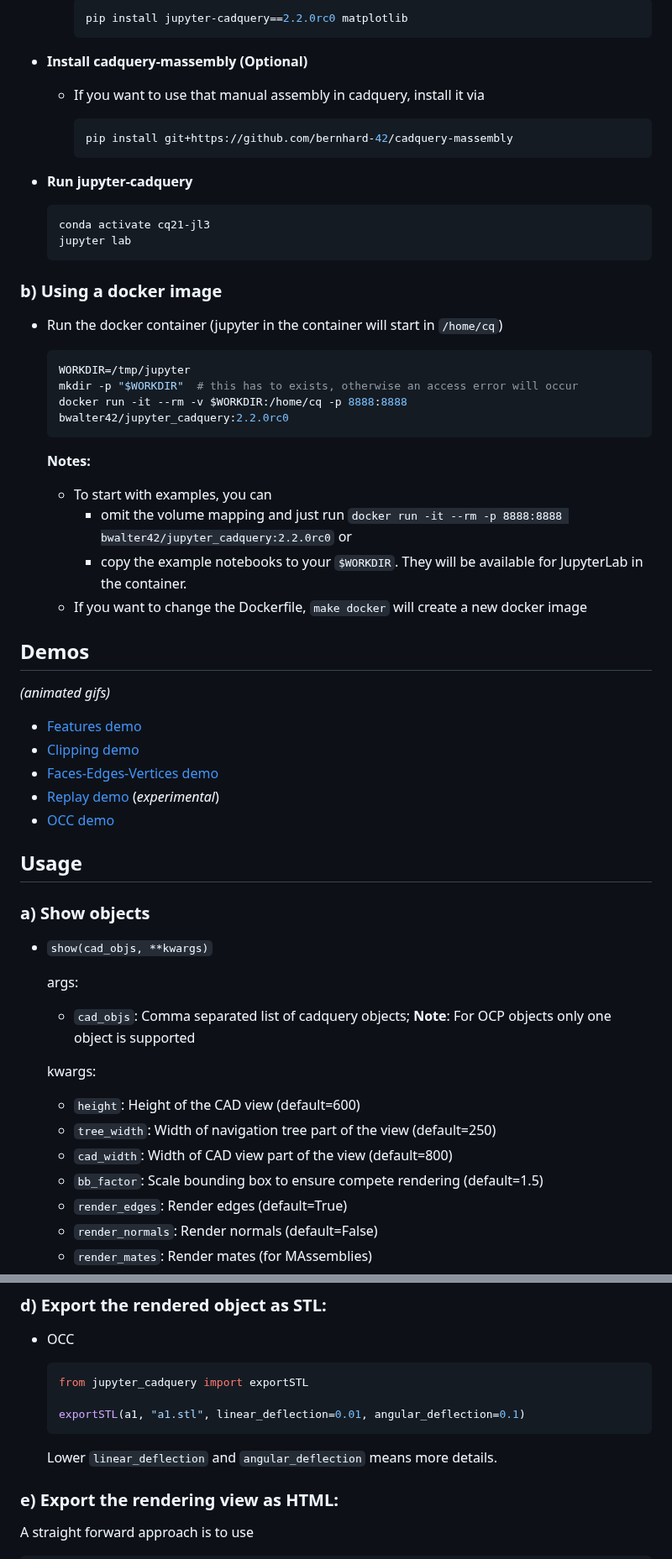
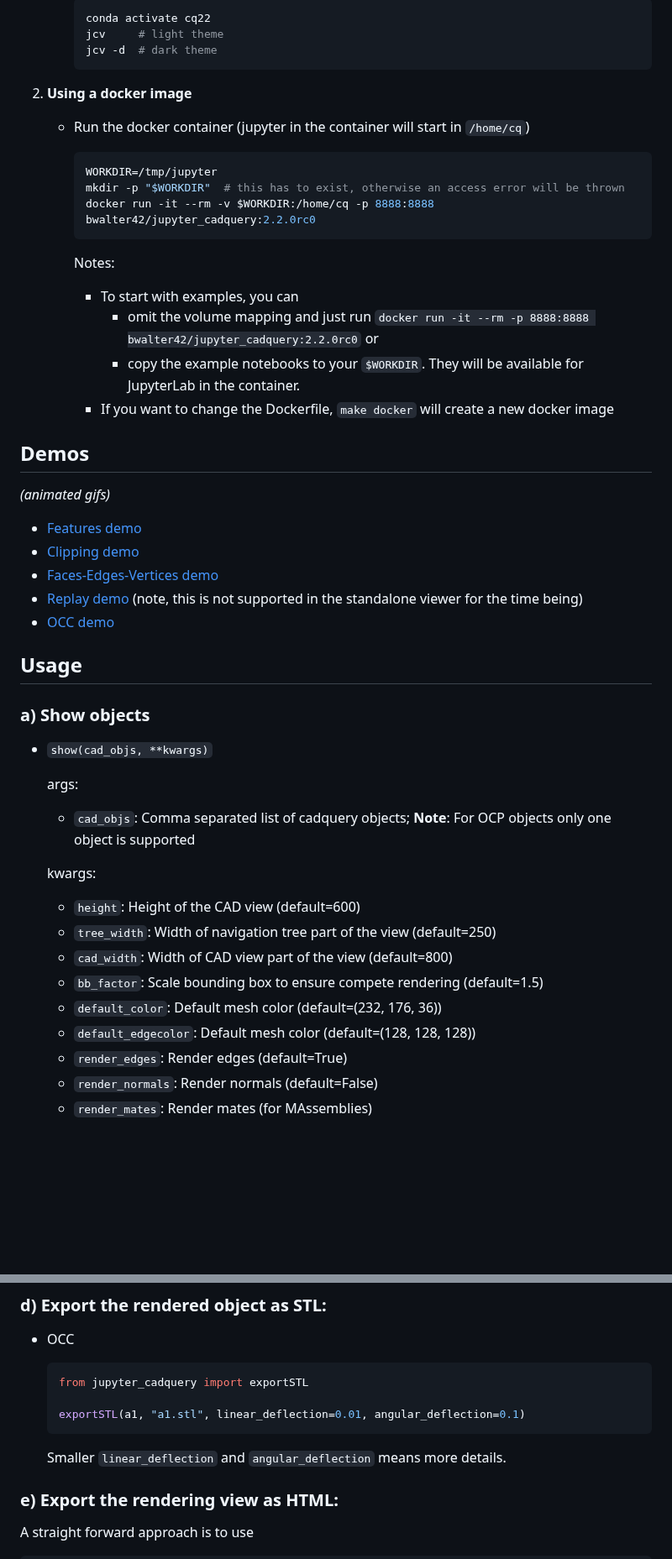
Before and after one commit to bernhard-42/jupyter-cadquery, a Markdown page: README.md, 2 parts joined by grey strips. Shown at 84% size. Drawn GitHub-style; blank space fills up the shorter version.

````diff
--- a/README.md
+++ b/README.md
@@ -107,38 +117,25 @@ show(a1, grid=False)  # overwrite grid default value
 
         ```bash
-        pip install jupyter-cadquery==2.2.0rc0 matplotlib
+        conda activate cq22
+        jcv     # light theme
+        jcv -d  # dark theme
         ```
 
-- **Install cadquery-massembly (Optional)**
+2) **Using a docker image**
 
-    - If you want to use that manual assembly in cadquery, install it via
+    - Run the docker container (jupyter in the container will start in `/home/cq`)
 
         ```bash
-        pip install git+https://github.com/bernhard-42/cadquery-massembly
+        WORKDIR=/tmp/jupyter
+        mkdir -p "$WORKDIR"  # this has to exist, otherwise an access error will be thrown
+        docker run -it --rm -v $WORKDIR:/home/cq -p 8888:8888 bwalter42/jupyter_cadquery:2.2.0rc0
         ```
 
-- **Run jupyter-cadquery**
-
-    ```bash
-    conda activate cq21-jl3
-    jupyter lab
-    ```
-
-### b) Using a docker image
-
-- Run the docker container (jupyter in the container will start in `/home/cq`)
-
-    ```bash
-    WORKDIR=/tmp/jupyter
-    mkdir -p "$WORKDIR"  # this has to exists, otherwise an access error will occur
-    docker run -it --rm -v $WORKDIR:/home/cq -p 8888:8888 bwalter42/jupyter_cadquery:2.2.0rc0
-    ```
-
-    **Notes:**
-    - To start with examples, you can
-        - omit the volume mapping and just run `docker run -it --rm -p 8888:8888 bwalter42/jupyter_cadquery:2.2.0rc0` or
-        - copy the example notebooks to your `$WORKDIR`. They will be available for JupyterLab in the container.
-    - If you want to change the Dockerfile, `make docker` will create a new docker image
+        Notes:
+        - To start with examples, you can
+            - omit the volume mapping and just run `docker run -it --rm -p 8888:8888 bwalter42/jupyter_cadquery:2.2.0rc0` or
+            - copy the example notebooks to your `$WORKDIR`. They will be available for JupyterLab in the container.
+        - If you want to change the Dockerfile, `make docker` will create a new docker image
 
 ## Demos
 
@@ -147,7 +144,7 @@ show(a1, grid=False)  # overwrite grid default value
 - [Features demo](doc/features.md)
 - [Clipping demo](doc/clipping.md)
 - [Faces-Edges-Vertices demo](doc/faces-edges-vertices.md)
-- [Replay demo](doc/replay.md) (*experimental*)
+- [Replay demo](doc/replay.md) (note, this is not supported in the standalone viewer for the time being)
 - [OCC demo](doc/occ.md)
 
 ## Usage
@@ -160,10 +157,13 @@ show(a1, grid=False)  # overwrite grid default value
     - `cad_objs`: Comma separated list of cadquery objects; **Note**: For OCP objects only one object is supported
 
     kwargs:
+
     - `height`:            Height of the CAD view (default=600)
     - `tree_width`:        Width of navigation tree part of the view (default=250)
     - `cad_width`:         Width of CAD view part of the view (default=800)
     - `bb_factor`:         Scale bounding box to ensure compete rendering (default=1.5)
+    - `default_color`:     Default mesh color (default=(232, 176, 36))
+    - `default_edgecolor`: Default mesh color (default=(128, 128, 128))
     - `render_edges`:      Render edges  (default=True)
     - `render_normals`:    Render normals (default=False)
     - `render_mates`:      Render mates (for MAssemblies)
@@ -226,7 +231,7 @@ show(a1, grid=False)  # overwrite grid default value
     exportSTL(a1, "a1.stl", linear_deflection=0.01, angular_deflection=0.1)
     ```
 
-    Lower `linear_deflection` and `angular_deflection` means more details.
+    Smaller `linear_deflection` and `angular_deflection` means more details.
 
 ### e) Export the rendering view as HTML:
 
````
Also changed, not shown: other parts of README.md (+153 -78 lines), doc/splash.png (added), screenshots/0_intro.png, 3 other files.
